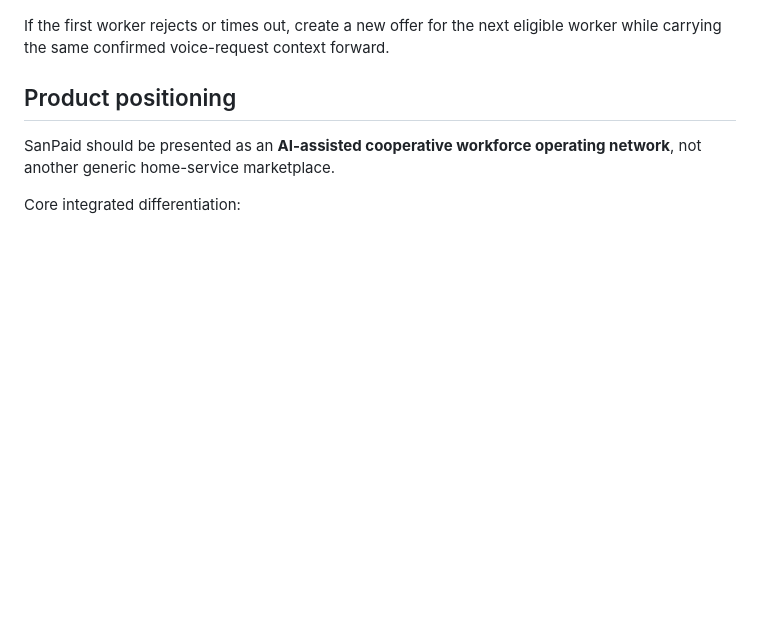
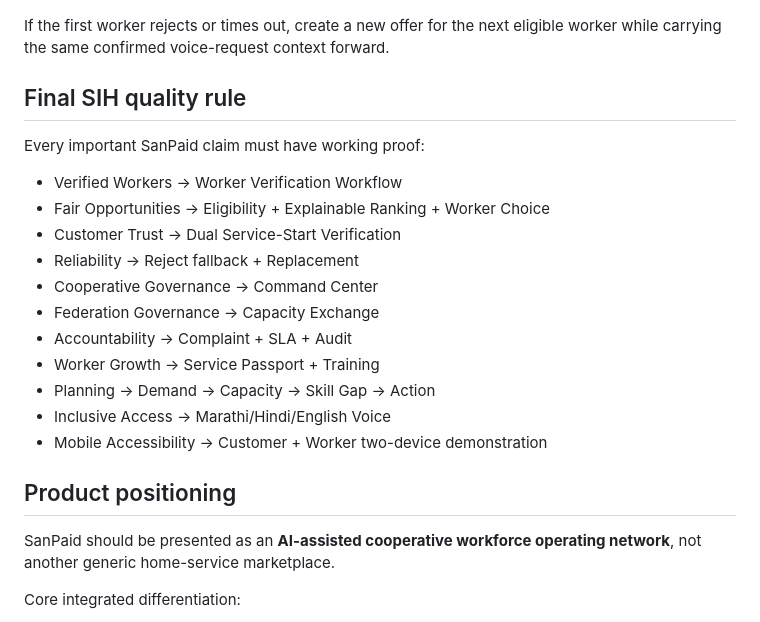
Before and after one commit to harshtotawar14/YUKTI-2026, a Markdown page: README.md, the part around one of its changes. Drawn GitHub-style; blank space fills up the shorter version.

```diff
--- a/README.md
+++ b/README.md
@@ -133,5 +133,21 @@ The feature is complete only when:
 
 If the first worker rejects or times out, create a new offer for the next eligible worker while carrying the same confirmed voice-request context forward.
+
+## Final SIH quality rule
+
+Every important SanPaid claim must have working proof:
+
+- Verified Workers → Worker Verification Workflow
+- Fair Opportunities → Eligibility + Explainable Ranking + Worker Choice
+- Customer Trust → Dual Service-Start Verification
+- Reliability → Reject fallback + Replacement
+- Cooperative Governance → Command Center
+- Federation Governance → Capacity Exchange
+- Accountability → Complaint + SLA + Audit
+- Worker Growth → Service Passport + Training
+- Planning → Demand → Capacity → Skill Gap → Action
+- Inclusive Access → Marathi/Hindi/English Voice
+- Mobile Accessibility → Customer + Worker two-device demonstration
 
 ## Product positioning
 
```
Also changed, not shown: other parts of README.md (+58 -58 lines).
